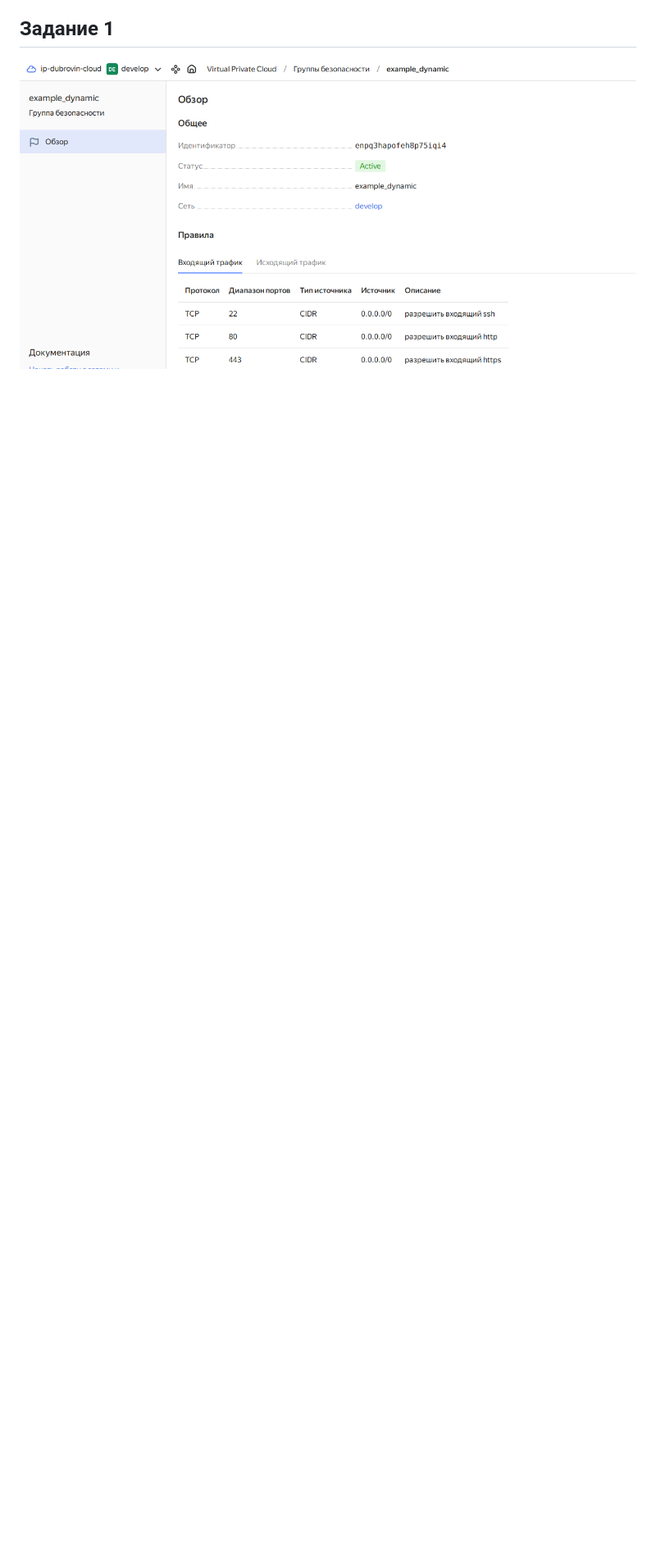
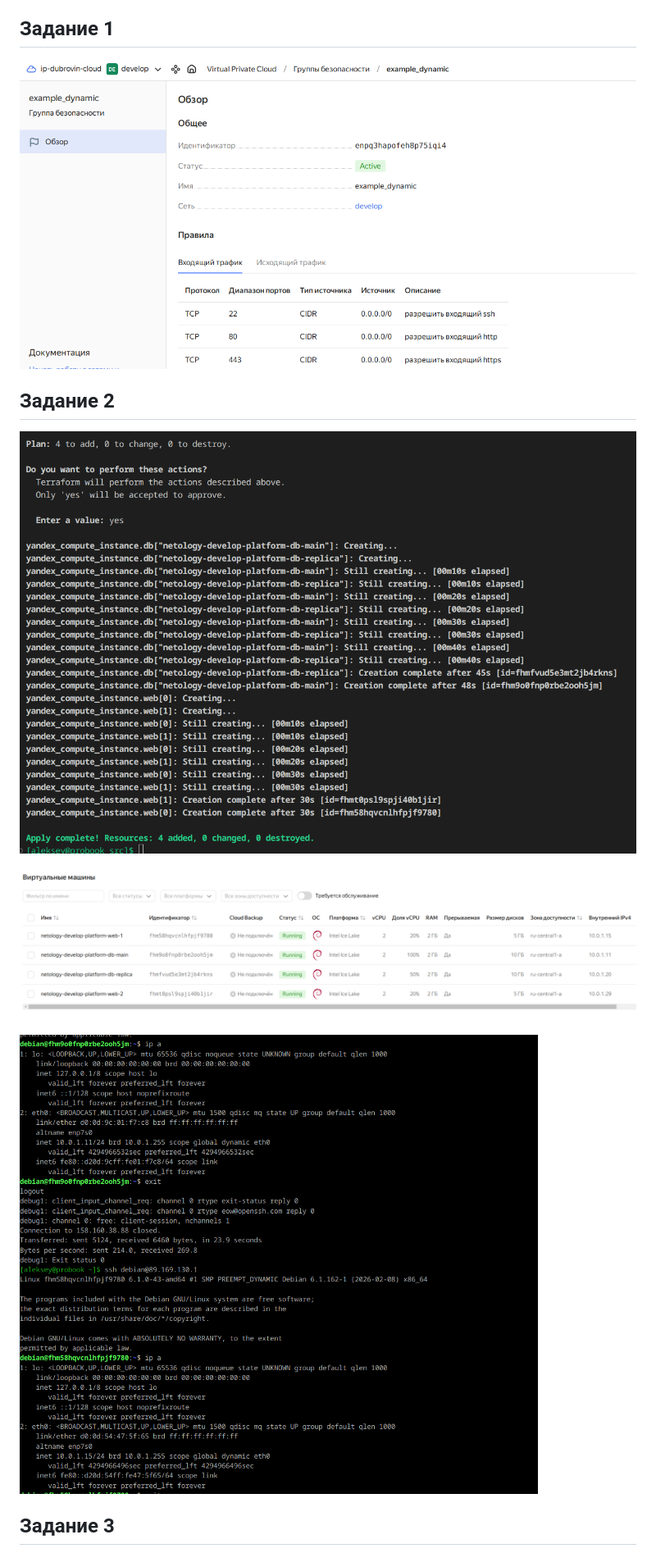
Before and after one commit to aleksey-dubrovin/SHDEVOPS-27, a Markdown page: ter-homeworks-03/README.md, the part around the change. Shown at 82% size. GitHub-like rendering; pictures changed too: ter-homeworks-03/image-1.png (added), ter-homeworks-03/image-2.png (added), ter-homeworks-03/image-3.png (added); blank space fills up the shorter version.

Commit message:
Задание 3

```diff
--- a/ter-homeworks-03/README.md
+++ b/ter-homeworks-03/README.md
@@ -8,3 +8,13 @@
 ## Задание 1
 
 ![alt text](image.png)
+
+## Задание 2
+
+![alt text](image-1.png)
+
+![alt text](image-2.png)
+
+![alt text](image-3.png)
+
+## Задание 3
```
Also changed, not shown: 5 other files.
